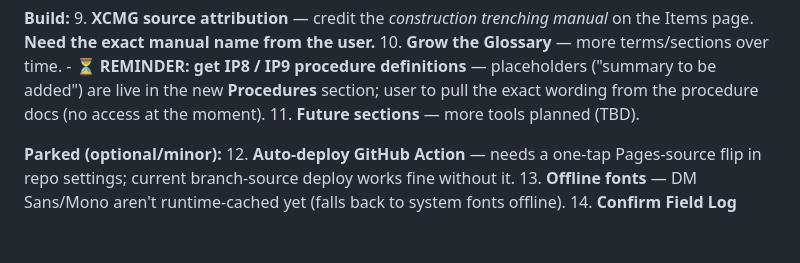
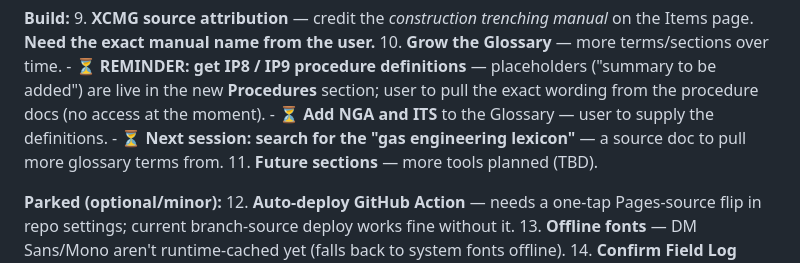
Before and after one commit to darkFr0g/workFr0g, a Markdown page: CLAUDE.md, the part around the change. GitHub-like rendering; blank space fills up the shorter version.

Commit message:
docs: backlog reminders — NGA/ITS terms + gas engineering lexicon
Claude-Session: https://claude.ai/code/session_01J8QUmoyh6Swx6vc42kLHzZ

Co-authored-by: Claude <noreply@anthropic.com>

```diff
--- a/CLAUDE.md
+++ b/CLAUDE.md
@@ -190,6 +190,9 @@ Open items as of v1.5.0. Tick/trim as they ship.
     - ⏳ **REMINDER: get IP8 / IP9 procedure definitions** — placeholders ("summary
       to be added") are live in the new **Procedures** section; user to pull the
       exact wording from the procedure docs (no access at the moment).
+    - ⏳ **Add NGA and ITS** to the Glossary — user to supply the definitions.
+    - ⏳ **Next session: search for the "gas engineering lexicon"** — a source doc
+      to pull more glossary terms from.
 11. **Future sections** — more tools planned (TBD).
 
 **Parked (optional/minor):**
```
